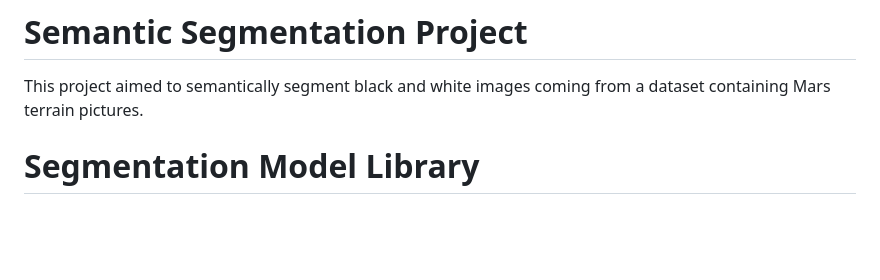
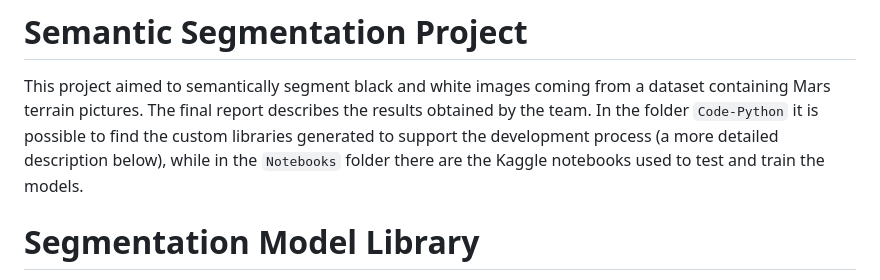
Before and after one commit to sissamatteo29/MarsTerrainSemanticSegmentation, a Markdown page: README.md, the part around the change. Rendered like a GitHub page; blank space fills up the shorter version.

Commit message:
refactoring Readme

```diff
--- a/README.md
+++ b/README.md
@@ -2,6 +2,7 @@
 # Semantic Segmentation Project
 
 This project aimed to semantically segment black and white images coming from a dataset containing Mars terrain pictures.
+The final report describes the results obtained by the team. In the folder `Code-Python` it is possible to find the custom libraries generated to support the development process (a more detailed description below), while in the `Notebooks` folder there are the Kaggle notebooks used to test and train the models.
 
 # Segmentation Model Library
 
```
